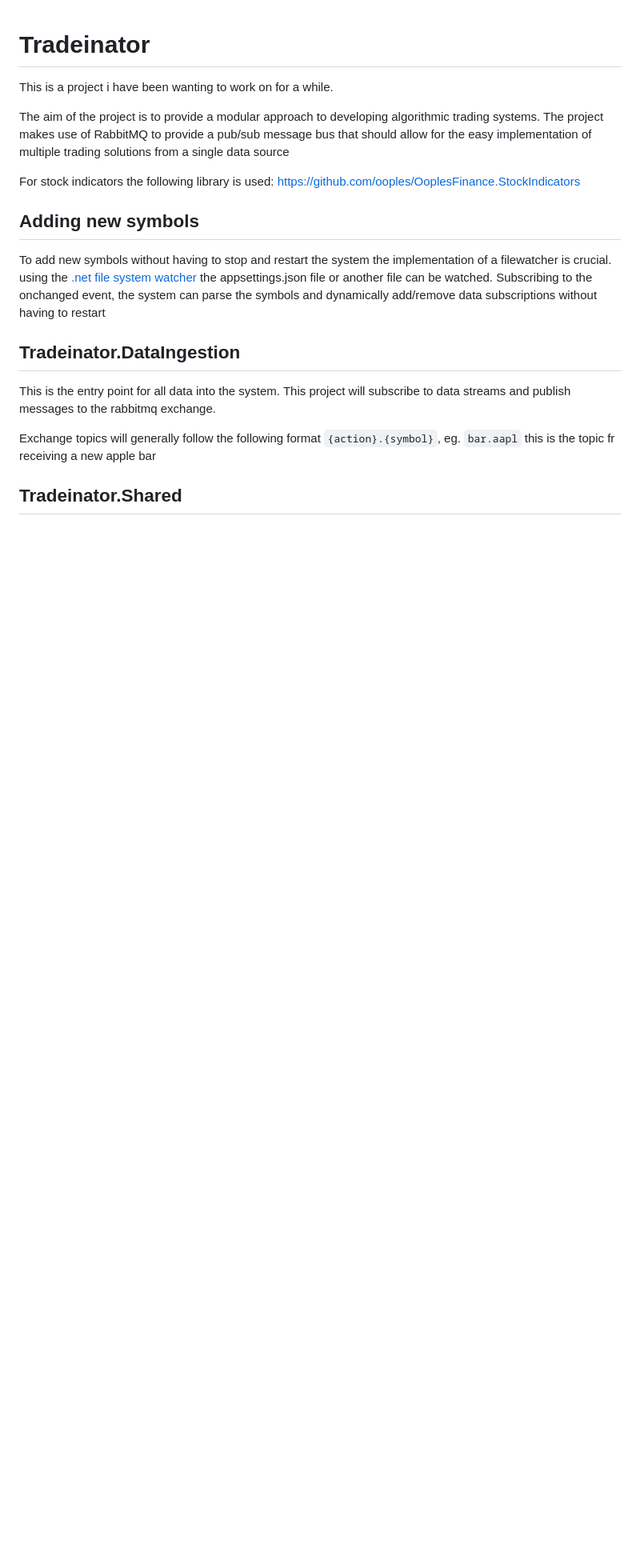
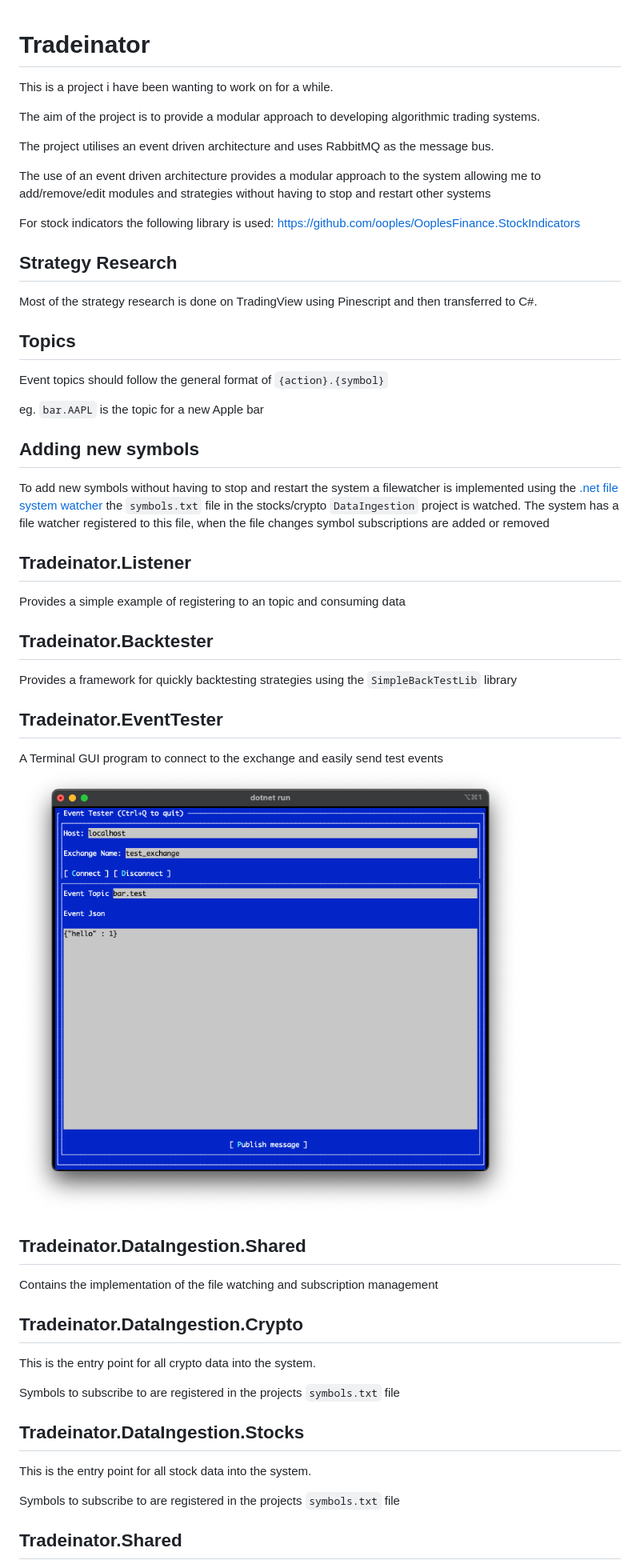
Before and after one commit to Zed-Bailey/Tradeinator, a Markdown page: readme.md, the part around the change printed below. Shown: that part at 80% size. Drawn GitHub-style; pictures changed too: docs/images/event_tester_demo.png (added); blank space fills up the shorter version.

```diff
--- a/readme.md
+++ b/readme.md
@@ -3,26 +3,56 @@
 This is a project i have been wanting to work on for a while.
 
 The aim of the project is to provide a modular approach to developing algorithmic trading systems.
-The project makes use of RabbitMQ to provide a pub/sub message bus that should allow for the easy implementation
-of multiple trading solutions from a single data source
+
+The project utilises an event driven architecture and uses RabbitMQ as the message bus.
+
+The use of an event driven architecture provides a modular approach to the system allowing me to
+add/remove/edit modules and strategies without having to stop and restart other systems
 
 For stock indicators the following library is used: https://github.com/ooples/OoplesFinance.StockIndicators
 
-
-## Adding new symbols
-To add new symbols without having to stop and restart the system the implementation of a filewatcher is crucial.
-using the [.net file system watcher](https://learn.microsoft.com/en-us/dotnet/api/system.io.filesystemwatcher?view=net-8.0)
-the appsettings.json file or another file can be watched. Subscribing to the onchanged event, the system can parse the symbols and dynamically
-add/remove data subscriptions without having to restart
+## Strategy Research
+Most of the strategy research is done on TradingView using Pinescript and then transferred to C#.
 
 
 
+## Topics
+Event topics should follow the general format of `{action}.{symbol}`
 
-## Tradeinator.DataIngestion
-This is the entry point for all data into the system.
-This project will subscribe to data streams and publish messages to the rabbitmq exchange.
+eg. `bar.AAPL` is the topic for a new Apple bar
 
-Exchange topics will generally follow the following format `{action}.{symbol}`, eg. `bar.aapl` this is the topic fr receiving a new apple bar
+## Adding new symbols
+To add new symbols without having to stop and restart the system a filewatcher is implemented
+using the [.net file system watcher](https://learn.microsoft.com/en-us/dotnet/api/system.io.filesystemwatcher?view=net-8.0)
+the `symbols.txt` file in the stocks/crypto `DataIngestion` project is watched.
+The system has a file watcher registered to this file, when the file changes symbol subscriptions are added or removed
+
+
+## Tradeinator.Listener
+Provides a simple example of registering to an topic and consuming data
+
+## Tradeinator.Backtester
+Provides a framework for quickly backtesting strategies using the `SimpleBackTestLib` library
+
+
+
+## Tradeinator.EventTester
+A Terminal GUI program to connect to the exchange and easily send test events
+<img alt="event tester demo image" src="docs/images/event_tester_demo.png"/>
+
+
+## Tradeinator.DataIngestion.Shared
+Contains the implementation of the file watching and subscription management
+
+## Tradeinator.DataIngestion.Crypto
+This is the entry point for all crypto data into the system.
+
+Symbols to subscribe to are registered in the projects `symbols.txt` file
+
+## Tradeinator.DataIngestion.Stocks
+This is the entry point for all stock data into the system.
+
+Symbols to subscribe to are registered in the projects `symbols.txt` file
 
 
 ## Tradeinator.Shared
```
Also changed, not shown: other parts of readme.md (+2 -1 lines).
